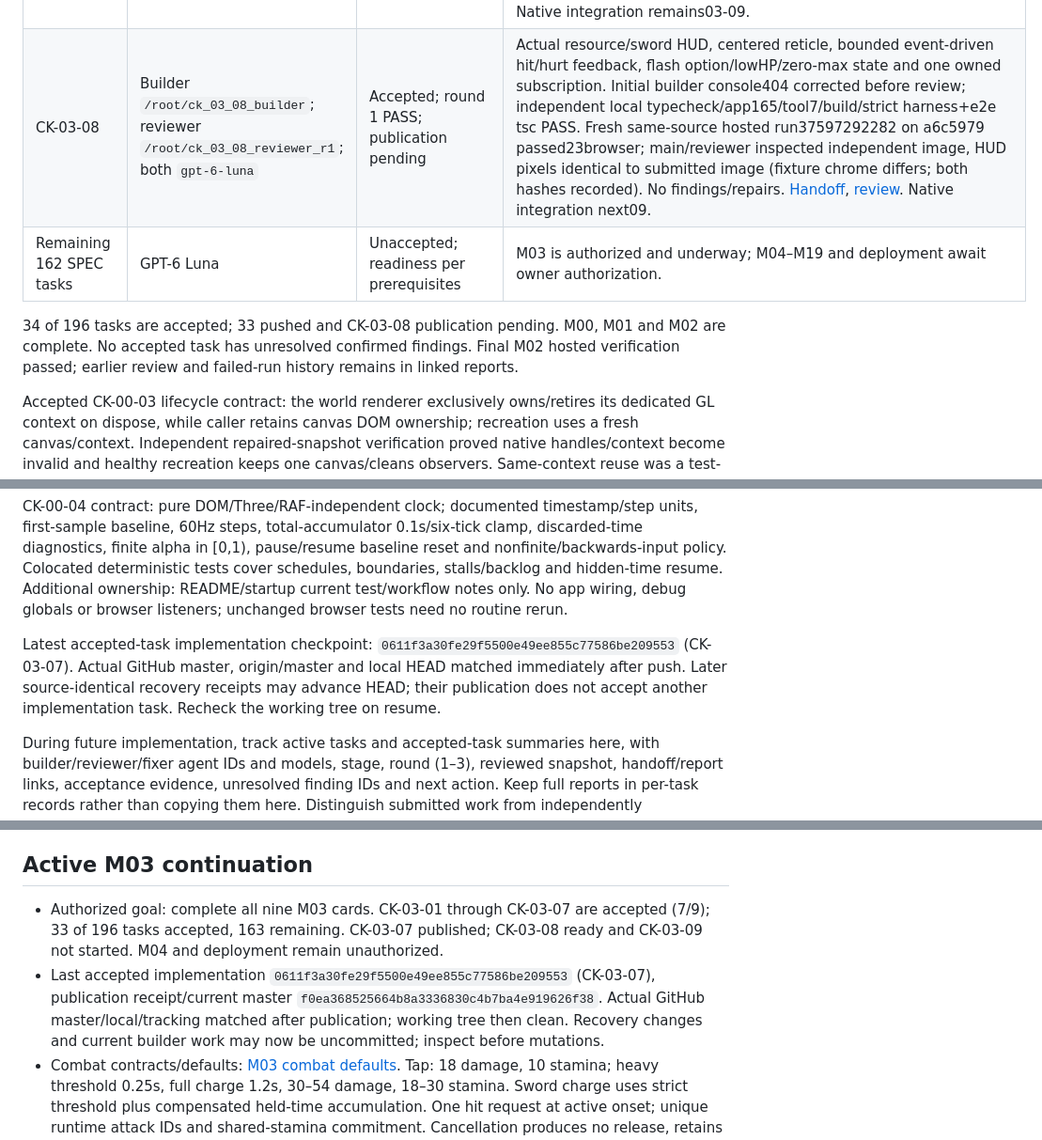
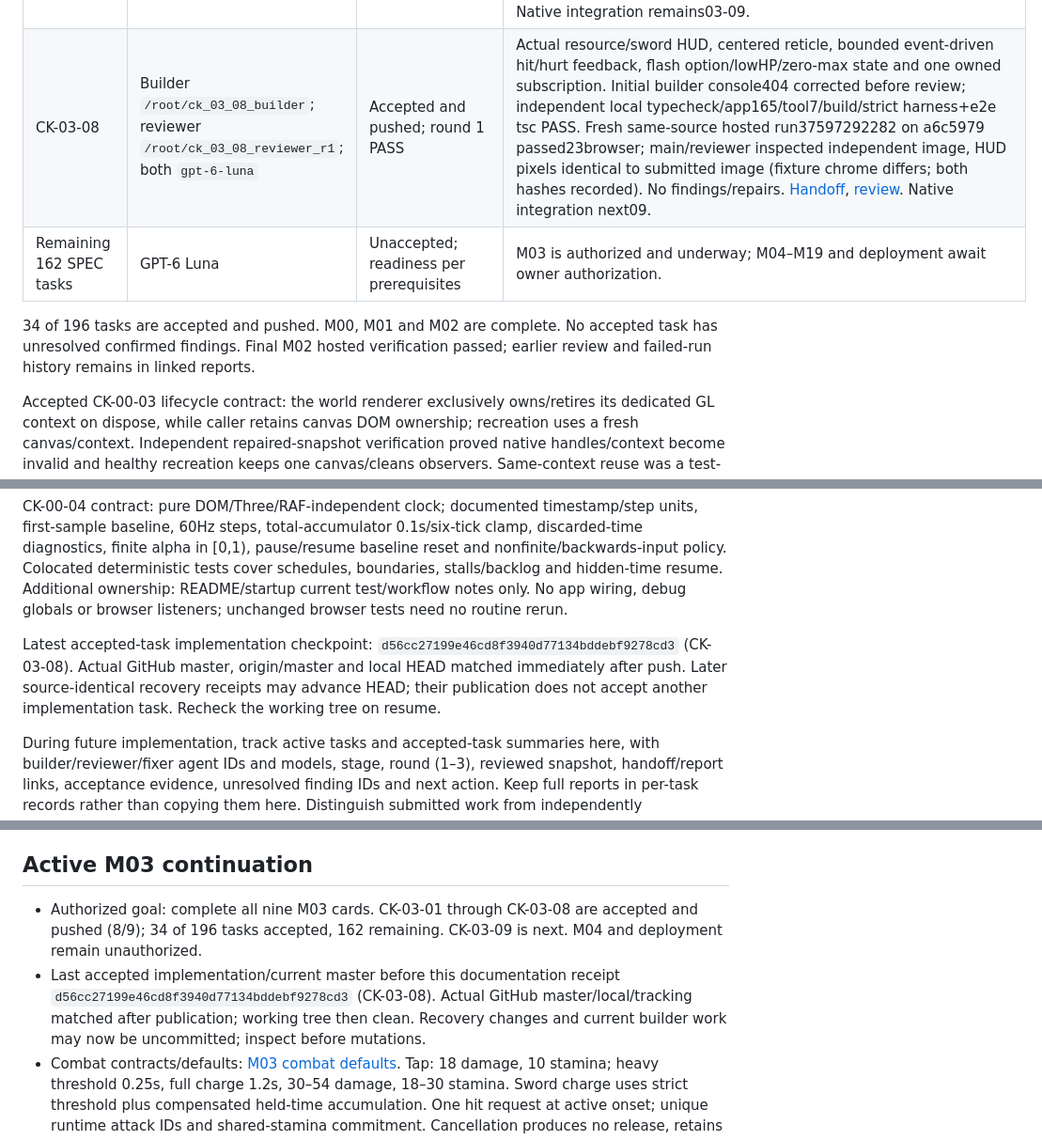
Before and after one commit to Guna210/CryptKeep, a Markdown page: CONTEXT.md, 3 parts joined by grey strips. Shown at 94% size. Drawn GitHub-style.

Commit message:
CK-03-08: record verified publication and next integration task

```diff
--- a/CONTEXT.md
+++ b/CONTEXT.md
@@ -100,10 +100,10 @@ CryptKeep is a first-person dungeon crawler with pixelated art.
 | CK-03-05 | Builder/fixer `/root/ck_03_05_builder`; reviewer `/root/ck_03_05_reviewer_r1`; both `gpt-6-luna` | Accepted and pushed; round 1 verification PASS | Published implementation `50bbb3b`, receipt `722f61d`. Strict heavy threshold with compensated held-time accumulation; F01 resolved after one repair. Independent typecheck/app158/tool7/build PASS. Hosted receipt run37578821693 succeeded. [Handoff](progress/CK-03-05.md), [review](reviews/CK-03-05/round-1.md), [verification](reviews/CK-03-05/round-1-verification.md). |
 | CK-03-06 | Builder/fixer `/root/ck_03_06_builder`; reviewer `/root/ck_03_06_reviewer_r1`; both `gpt-6-luna` | Accepted and pushed; round 1 verification PASS | Original pixel sword, simulation-driven phase/charge poses and owned-resource disposal. Builder initial scene-traversal failure corrected before review; round-one F01 browser disposal assertion resolved by one repair. Independent local typecheck/app161/tool7/build/hash checks PASS; independently requested hosted run37591727979 on candidate d897ed9 passed21browser. Main/reviewer inspected matching tap/charge PNGs. [Handoff](progress/CK-03-06.md), [repair](progress/CK-03-06.round-1-fix.md), [review](reviews/CK-03-06/round-1.md), [verification](reviews/CK-03-06/round-1-verification.md). Native combat integration pending03-09. |
 | CK-03-07 | Builder `/root/ck_03_07_builder`; reviewer `/root/ck_03_07_reviewer_r1`; both `gpt-6-luna` | Accepted and pushed; round 1 PASS | DEV-only 9×9 training Grid, valid native-player pose,100HP dummy with real damage/death events and deduplication, dead collider retirement and optional solid LOS wall. Independent local typecheck/app164/tool7/build/strict harness+e2e tsc PASS; fresh same-source hosted run37594273305 on5a16b111 passed22browser. Main/builder/reviewer inspected clear/wall/dead PNGs; close framing limits documented. No confirmed findings/repairs. [Handoff](progress/CK-03-07.md), [review](reviews/CK-03-07/round-1.md). Native integration remains03-09. |
-| CK-03-08 | Builder `/root/ck_03_08_builder`; reviewer `/root/ck_03_08_reviewer_r1`; both `gpt-6-luna` | Accepted; round 1 PASS; publication pending | Actual resource/sword HUD, centered reticle, bounded event-driven hit/hurt feedback, flash option/lowHP/zero-max state and one owned subscription. Initial builder console404 corrected before review; independent local typecheck/app165/tool7/build/strict harness+e2e tsc PASS. Fresh same-source hosted run37597292282 on a6c5979 passed23browser; main/reviewer inspected independent image, HUD pixels identical to submitted image (fixture chrome differs; both hashes recorded). No findings/repairs. [Handoff](progress/CK-03-08.md), [review](reviews/CK-03-08/round-1.md). Native integration next09. |
+| CK-03-08 | Builder `/root/ck_03_08_builder`; reviewer `/root/ck_03_08_reviewer_r1`; both `gpt-6-luna` | Accepted and pushed; round 1 PASS | Actual resource/sword HUD, centered reticle, bounded event-driven hit/hurt feedback, flash option/lowHP/zero-max state and one owned subscription. Initial builder console404 corrected before review; independent local typecheck/app165/tool7/build/strict harness+e2e tsc PASS. Fresh same-source hosted run37597292282 on a6c5979 passed23browser; main/reviewer inspected independent image, HUD pixels identical to submitted image (fixture chrome differs; both hashes recorded). No findings/repairs. [Handoff](progress/CK-03-08.md), [review](reviews/CK-03-08/round-1.md). Native integration next09. |
 | Remaining 162 SPEC tasks | GPT-6 Luna | Unaccepted; readiness per prerequisites | M03 is authorized and underway; M04–M19 and deployment await owner authorization. |
 
-34 of 196 tasks are accepted; 33 pushed and CK-03-08 publication pending. M00, M01 and M02 are complete. No accepted task has unresolved confirmed findings. Final M02 hosted verification passed; earlier review and failed-run history remains in linked reports.
+34 of 196 tasks are accepted and pushed. M00, M01 and M02 are complete. No accepted task has unresolved confirmed findings. Final M02 hosted verification passed; earlier review and failed-run history remains in linked reports.
 
 Accepted CK-00-03 lifecycle contract: the world renderer exclusively owns/retires its dedicated GL context on dispose, while caller retains canvas DOM ownership; recreation uses a fresh canvas/context. Independent repaired-snapshot verification proved native handles/context become invalid and healthy recreation keeps one canvas/cleans observers. Same-context reuse was a test-fixture choice, not a SPEC requirement. Finding CK-00-03-R1-F01 is resolved; do not reopen the completed review or reset its counter.
 
@@ -115,7 +115,7 @@ CK-00-03 additional narrow ownership: main/shell/CSS to hand renderer the canvas
 
 CK-00-04 contract: pure DOM/Three/RAF-independent clock; documented timestamp/step units, first-sample baseline, 60Hz steps, total-accumulator 0.1s/six-tick clamp, discarded-time diagnostics, finite alpha in [0,1), pause/resume baseline reset and nonfinite/backwards-input policy. Colocated deterministic tests cover schedules, boundaries, stalls/backlog and hidden-time resume. Additional ownership: README/startup current test/workflow notes only. No app wiring, debug globals or browser listeners; unchanged browser tests need no routine rerun.
 
-Latest accepted-task implementation checkpoint: `0611f3a30fe29f5500e49ee855c77586be209553` (CK-03-07). Actual GitHub master, origin/master and local HEAD matched immediately after push. Later source-identical recovery receipts may advance HEAD; their publication does not accept another implementation task. Recheck the working tree on resume.
+Latest accepted-task implementation checkpoint: `d56cc27199e46cd8f3940d77134bddebf9278cd3` (CK-03-08). Actual GitHub master, origin/master and local HEAD matched immediately after push. Later source-identical recovery receipts may advance HEAD; their publication does not accept another implementation task. Recheck the working tree on resume.
 
 During future implementation, track active tasks and accepted-task summaries here, with builder/reviewer/fixer agent IDs and models, stage, round (1–3), reviewed snapshot, handoff/report links, acceptance evidence, unresolved finding IDs and next action. Keep full reports in per-task records rather than copying them here. Distinguish submitted work from independently reviewed/accepted work; the orchestrator makes the final acceptance decision. Resume recorded rounds after compaction without resetting counters or duplicating agents.
 
@@ -149,8 +149,8 @@ Complete authorized M03 in card order CK-03-01 through CK-03-09, respecting depe
 
 ## Active M03 continuation
 
-- Authorized goal: complete all nine M03 cards. CK-03-01 through CK-03-07 are accepted (7/9); 33 of 196 tasks accepted, 163 remaining. CK-03-07 published; CK-03-08 ready and CK-03-09 not started. M04 and deployment remain unauthorized.
-- Last accepted implementation `0611f3a30fe29f5500e49ee855c77586be209553` (CK-03-07), publication receipt/current master `f0ea368525664b8a3336830c4b7ba4e919626f38`. Actual GitHub master/local/tracking matched after publication; working tree then clean. Recovery changes and current builder work may now be uncommitted; inspect before mutations.
+- Authorized goal: complete all nine M03 cards. CK-03-01 through CK-03-08 are accepted and pushed (8/9); 34 of 196 tasks accepted, 162 remaining. CK-03-09 is next. M04 and deployment remain unauthorized.
+- Last accepted implementation/current master before this documentation receipt `d56cc27199e46cd8f3940d77134bddebf9278cd3` (CK-03-08). Actual GitHub master/local/tracking matched after publication; working tree then clean. Recovery changes and current builder work may now be uncommitted; inspect before mutations.
 - Combat contracts/defaults: [M03 combat defaults](decisions/M03-combat-defaults.md). Tap: 18 damage, 10 stamina; heavy threshold 0.25s, full charge 1.2s, 30–54 damage, 18–30 stamina. Sword charge uses strict threshold plus compensated held-time accumulation. One hit request at active onset; unique runtime attack IDs and shared-stamina commitment. Cancellation produces no release, retains already committed cost. Guard/parry M10. Viewmodel scene-owned root copies camera-relative pose into world coordinates without reparenting camera; update after camera interpolation during09.
 - CK-03-06 builder/fixer `/root/ck_03_06_builder`, reviewer `/root/ck_03_06_reviewer_r1`, both `gpt-6-luna`. Round 1 repaired verification PASS. Initial builder candidate acf5d5c failed browser scene traversal and produced blank screenshots; original builder corrected before independent review. Reviewer F01 P3 corrected browser root-removal check to scene.children. Historical initial/fix/report evidence preserved in linked per-task records; no reset or new round.
 - Exact repaired candidate `d897ed9376fe1ec00b93932b66af2bb134095df3`, tree `641496b16a3d5630d5f557d3649c67863e2e9fa9`, independent-requested [run37591727979](https://github.com/Guna210/CryptKeep/actions/runs/37591727979), job112694556308 PASS: typecheck/app161/tool command/build/21 browser. Artifact11468937378 inspected main/reviewer, matching durable tap/charge PNG hashes. Local supplemental named tooling command passes7 cases; default Node command reports one file-level test, do not misreport. Evidence is synthetic component state, not native integrated combat or GPU performance.
```
Also changed, not shown: other parts of CONTEXT.md (+7 -3 lines), progress/CK-03-08.md (+1 -1 lines).
